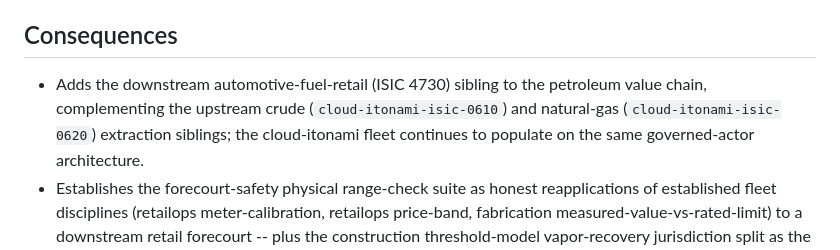
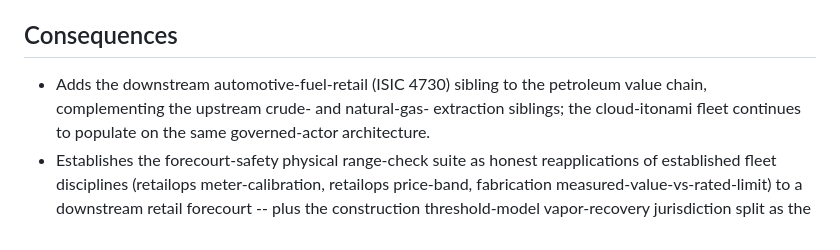
Before and after one commit to cloud-itonami/cloud-itonami-isic-4730, a Markdown page: docs/adr/0001-architecture.md, the part around one of its changes. Rendered like a GitHub page.

```diff
--- a/docs/adr/0001-architecture.md
+++ b/docs/adr/0001-architecture.md
@@ -218,8 +217,7 @@ hiccup can never auto-dispense fuel or auto-settle a sale.
 ## Consequences
 
 - Adds the downstream automotive-fuel-retail (ISIC 4730) sibling to the
-  petroleum value chain, complementing the upstream crude
-  (`cloud-itonami-isic-0610`) and natural-gas (`cloud-itonami-isic-0620`)
+  petroleum value chain, complementing the upstream crude- and natural-gas-
   extraction siblings; the cloud-itonami fleet continues to populate on the
   same governed-actor architecture.
 - Establishes the forecourt-safety physical range-check suite as honest
```
Also changed, not shown: other parts of docs/adr/0001-architecture.md (+17 -18 lines).
